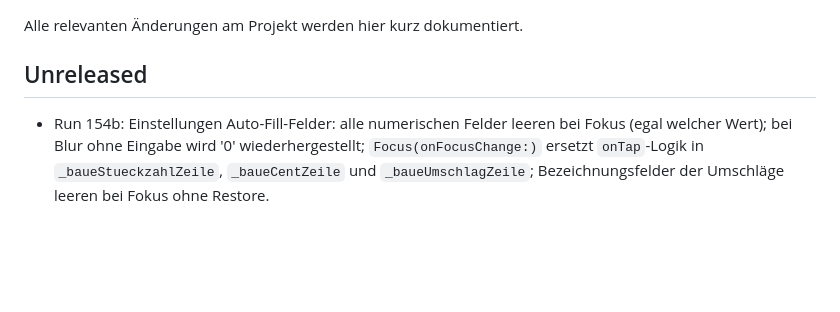
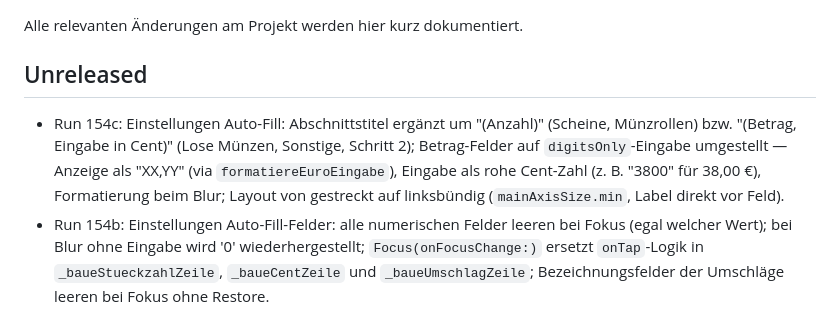
Before and after one commit to pacodemant/kino-tagesabschluss, a Markdown page: CHANGELOG.md, the part around the change. Drawn GitHub-style; blank space fills up the shorter version.

Commit message:
Update CHANGELOG for R154c

```diff
--- a/CHANGELOG.md
+++ b/CHANGELOG.md
@@ -3,6 +3,7 @@
 Alle relevanten Änderungen am Projekt werden hier kurz dokumentiert.
 
 ## Unreleased
+- Run 154c: Einstellungen Auto-Fill: Abschnittstitel ergänzt um "(Anzahl)" (Scheine, Münzrollen) bzw. "(Betrag, Eingabe in Cent)" (Lose Münzen, Sonstige, Schritt 2); Betrag-Felder auf `digitsOnly`-Eingabe umgestellt — Anzeige als "XX,YY" (via `formatiereEuroEingabe`), Eingabe als rohe Cent-Zahl (z. B. "3800" für 38,00 €), Formatierung beim Blur; Layout von gestreckt auf linksbündig (`mainAxisSize.min`, Label direkt vor Feld).
 - Run 154b: Einstellungen Auto-Fill-Felder: alle numerischen Felder leeren bei Fokus (egal welcher Wert); bei Blur ohne Eingabe wird '0' wiederhergestellt; `Focus(onFocusChange:)` ersetzt `onTap`-Logik in `_baueStueckzahlZeile`, `_baueCentZeile` und `_baueUmschlagZeile`; Bezeichnungsfelder der Umschläge leeren bei Fokus ohne Restore.
 - Run 154: Einstellungen: SwitchListTile und Auto-Fill-Inhalt in einer einzigen Card zusammengefasst; Debug-Text `devModusAktiv` direkt unterhalb des Switch immer sichtbar; `_baueAutoFillCard()` → `_baueAutoFillInhalt()` (gibt Column zurück, kein Card-Wrapper); `_baueStueckzahlZeile` und `_baueCentZeile` löschen Feldinhalt bei Fokus wenn Wert '0' bzw. '0,00' ist.
 - Run 153: Auto-Fill-Bereich in Einstellungen: alle 4 Cards zu einer einzigen Card zusammengefasst; Abschnitte (Scheine, Münzrollen, Lose Münzen, Schritt 2) durch Divider getrennt; `_baueDevCard` durch `_baueAutoFillCard()` ersetzt; Zeilen-Padding `bottom: 8→4`, `contentPadding vertical: 6→4`; Debug-Text entfernt.
```
